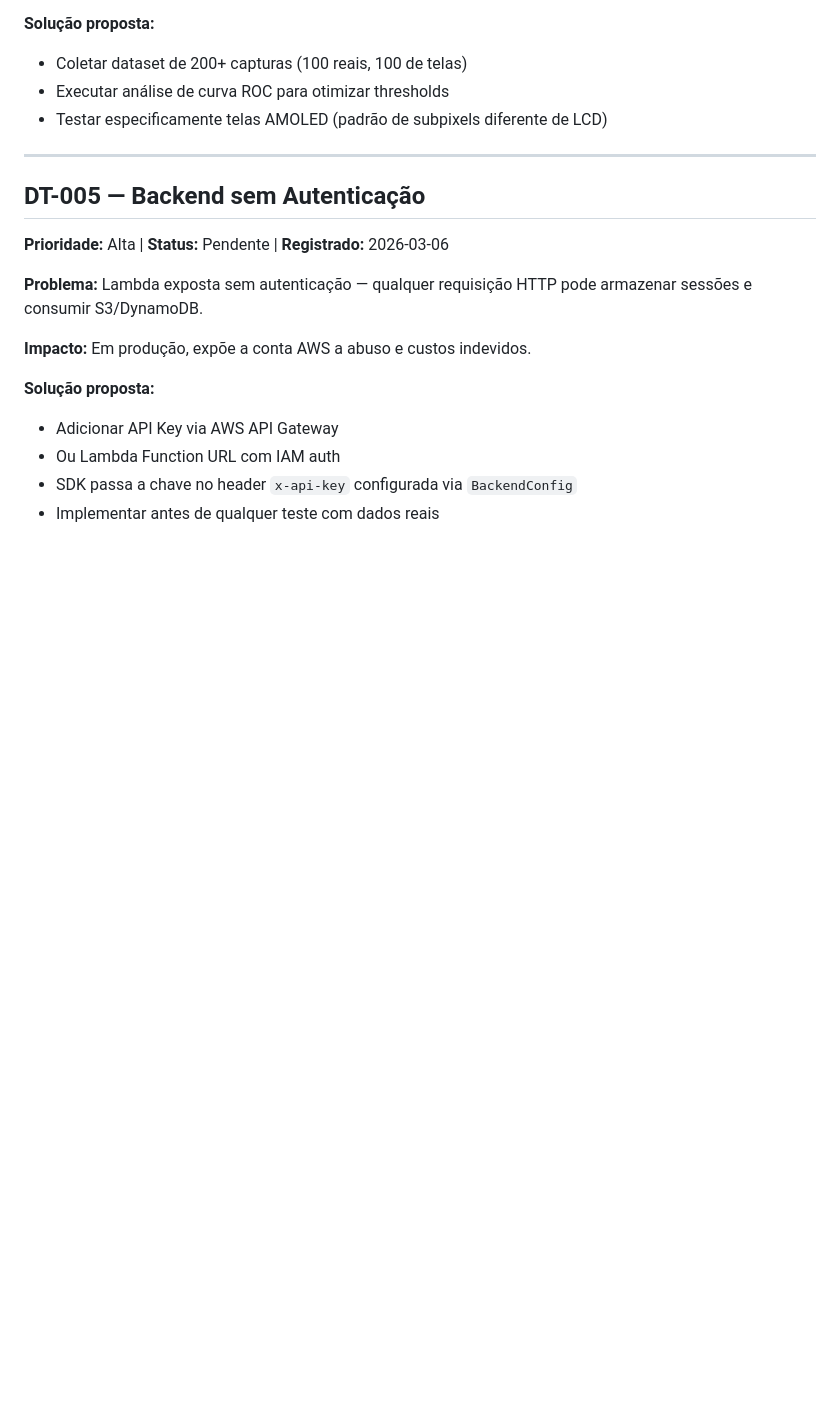
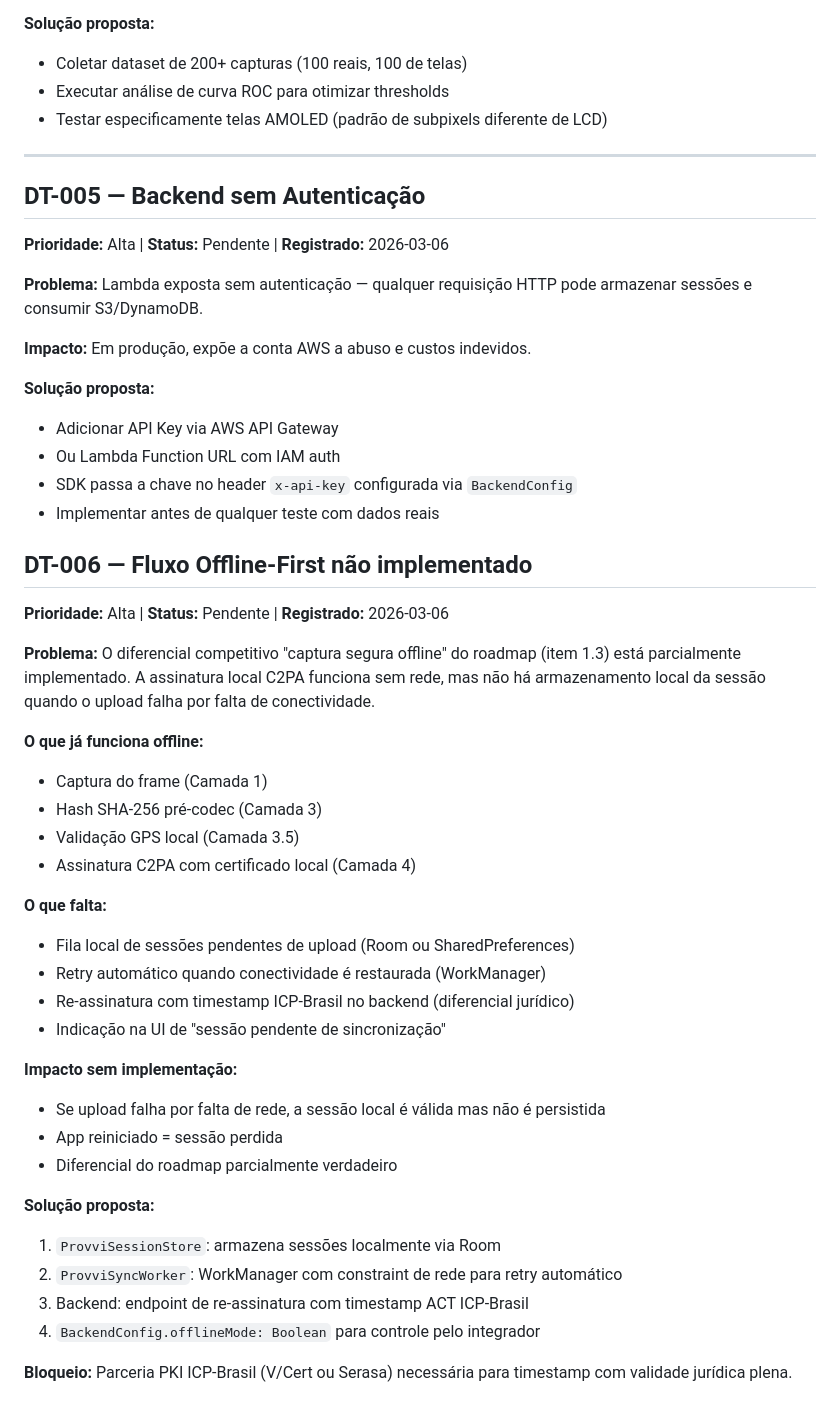
Before and after one commit to moraesever-cyber/provvi, a Markdown page: TECHNICAL_DEBT.md, the part around the change. GitHub-like rendering; blank space fills up the shorter version.

Commit message:
docs: DT-006 fluxo offline-first pendente de implementação

```diff
--- a/TECHNICAL_DEBT.md
+++ b/TECHNICAL_DEBT.md
@@ -103,3 +103,37 @@ Em produção, expõe a conta AWS a abuso e custos indevidos.
 - Ou Lambda Function URL com IAM auth
 - SDK passa a chave no header `x-api-key` configurada via `BackendConfig`
 - Implementar antes de qualquer teste com dados reais
+
+## DT-006 — Fluxo Offline-First não implementado
+**Prioridade:** Alta | **Status:** Pendente | **Registrado:** 2026-03-06
+
+**Problema:**
+O diferencial competitivo "captura segura offline" do roadmap (item 1.3) está
+parcialmente implementado. A assinatura local C2PA funciona sem rede, mas não há
+armazenamento local da sessão quando o upload falha por falta de conectividade.
+
+**O que já funciona offline:**
+- Captura do frame (Camada 1)
+- Hash SHA-256 pré-codec (Camada 3)
+- Validação GPS local (Camada 3.5)
+- Assinatura C2PA com certificado local (Camada 4)
+
+**O que falta:**
+- Fila local de sessões pendentes de upload (Room ou SharedPreferences)
+- Retry automático quando conectividade é restaurada (WorkManager)
+- Re-assinatura com timestamp ICP-Brasil no backend (diferencial jurídico)
+- Indicação na UI de "sessão pendente de sincronização"
+
+**Impacto sem implementação:**
+- Se upload falha por falta de rede, a sessão local é válida mas não é persistida
+- App reiniciado = sessão perdida
+- Diferencial do roadmap parcialmente verdadeiro
+
+**Solução proposta:**
+1. `ProvviSessionStore`: armazena sessões localmente via Room
+2. `ProvviSyncWorker`: WorkManager com constraint de rede para retry automático
+3. Backend: endpoint de re-assinatura com timestamp ACT ICP-Brasil
+4. `BackendConfig.offlineMode: Boolean` para controle pelo integrador
+
+**Bloqueio:**
+Parceria PKI ICP-Brasil (V/Cert ou Serasa) necessária para timestamp com validade jurídica plena.
```
